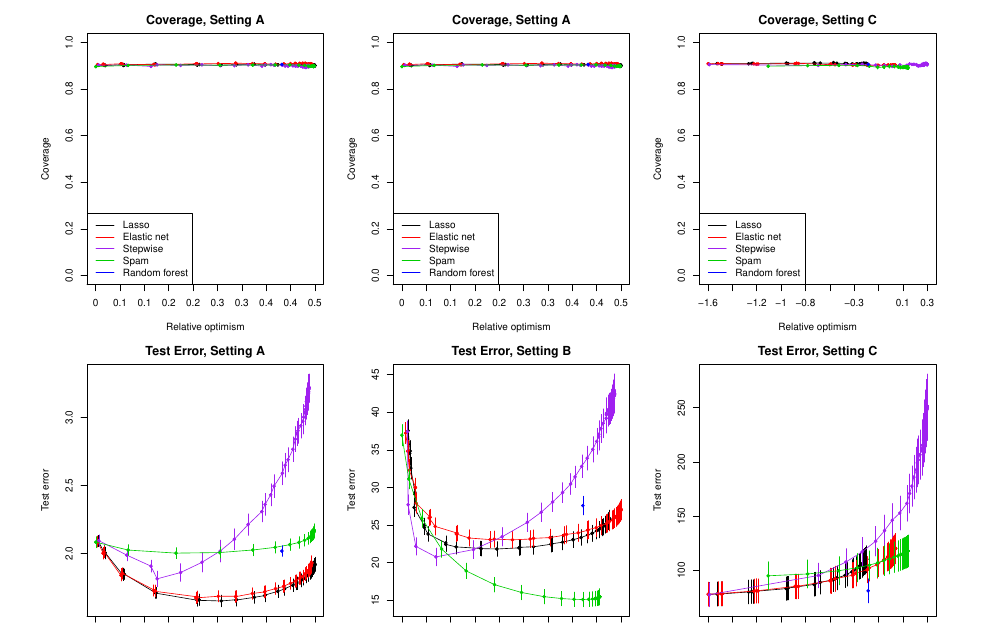
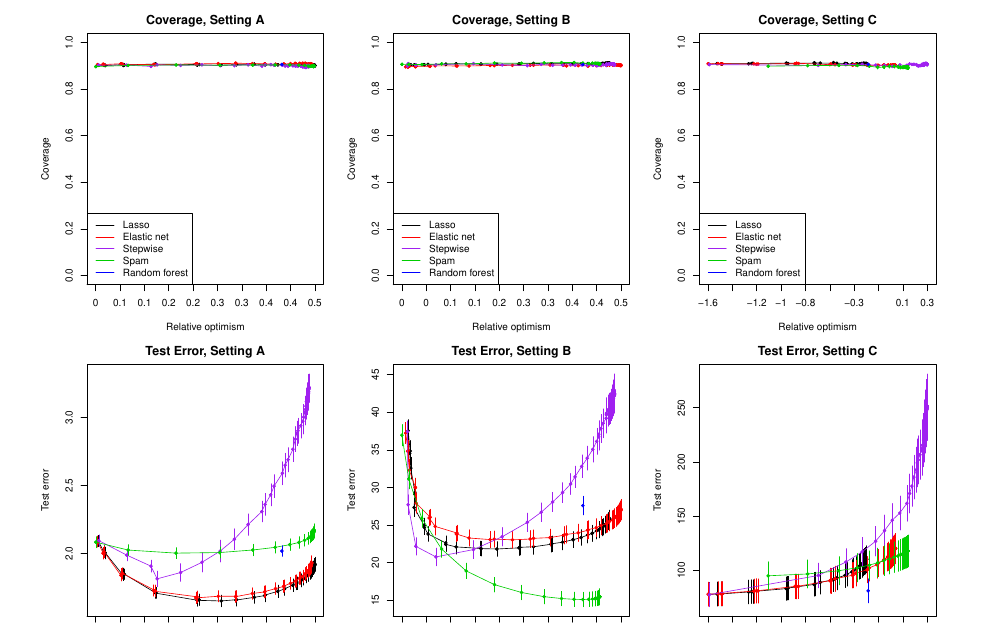
Before and after one commit to ryantibs/statlearn-s24, a LaTeX document (lectures/conformal/conformal.tex): part of page 7 of 16, cut so that both start at the same text. Compiled offline with pdfLaTeX.

Commit message:
Fix coverage fig

```diff
--- a/lectures/conformal/conformal.tex
+++ b/lectures/conformal/conformal.tex
@@ -502,7 +502,7 @@ $P_{Y|X}$, which does not hurt its coverage, but inflates its length.
 \begin{figure}[p]
 \centering
 \includegraphics[width=0.32\textwidth]{fig_sim/A_cov.pdf}
-\includegraphics[width=0.32\textwidth]{fig_sim/A_cov.pdf}
+\includegraphics[width=0.32\textwidth]{fig_sim/B_cov.pdf}
 \includegraphics[width=0.32\textwidth]{fig_sim/C_cov.pdf} \\
 \includegraphics[width=0.32\textwidth]{fig_sim/A_err.pdf}
 \includegraphics[width=0.32\textwidth]{fig_sim/B_err.pdf}
```
Also changed, not shown: lectures/conformal/conformal.pdf.
